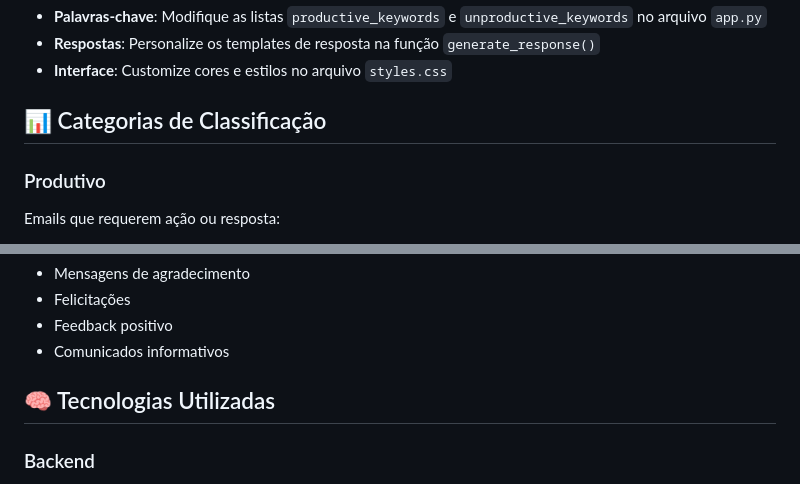
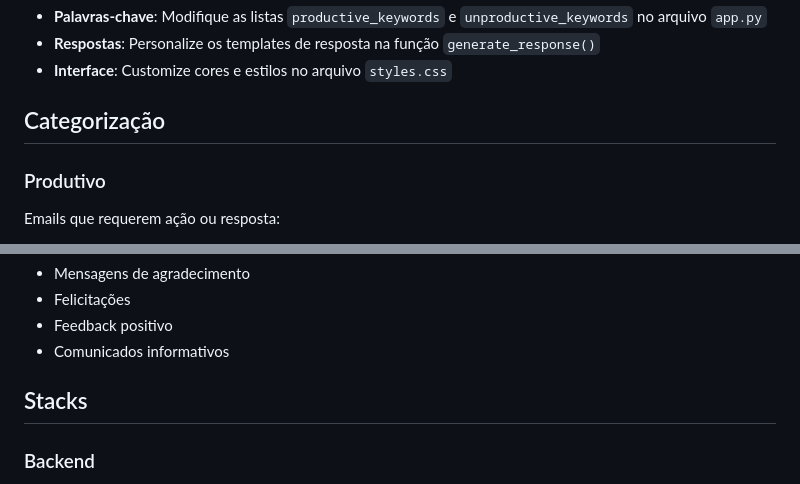
Before and after one commit to rafaelcaet/desafio-autou, a Markdown page: README.md, 2 parts joined by grey strips. Drawn GitHub-style.

```diff
--- a/README.md
+++ b/README.md
@@ -88,7 +88,7 @@ DEFAULT_CONFIDENCE_THRESHOLD=0.7
 - **Respostas**: Personalize os templates de resposta na função `generate_response()`
 - **Interface**: Customize cores e estilos no arquivo `styles.css`
 
-## 📊 Categorias de Classificação
+## Categorização
 
 ### Produtivo
 Emails que requerem ação ou resposta:
@@ -104,7 +104,7 @@ Emails que não necessitam ação imediata:
 - Feedback positivo
 - Comunicados informativos
 
-## 🧠 Tecnologias Utilizadas
+## Stacks
 
 ### Backend
 - **Python 3.8+**
```
Also changed, not shown: other parts of README.md (+8 -8 lines).
